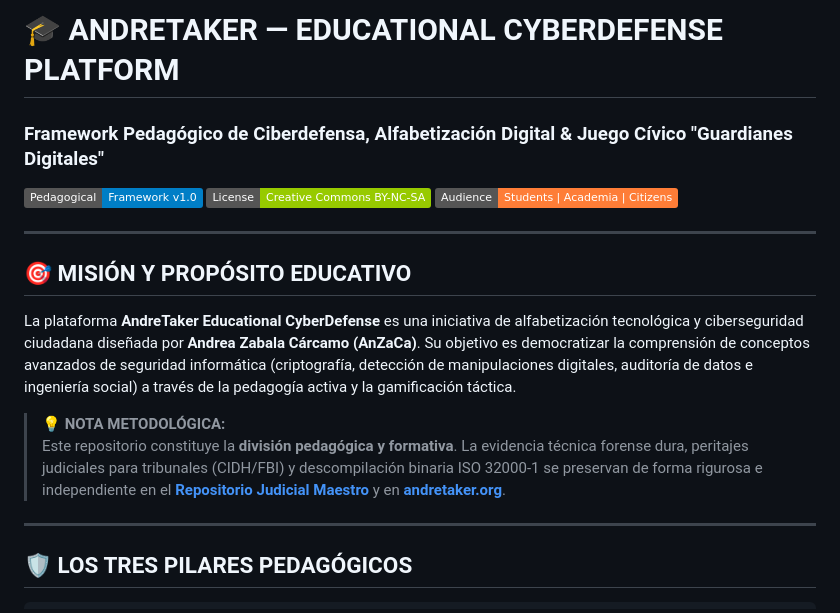
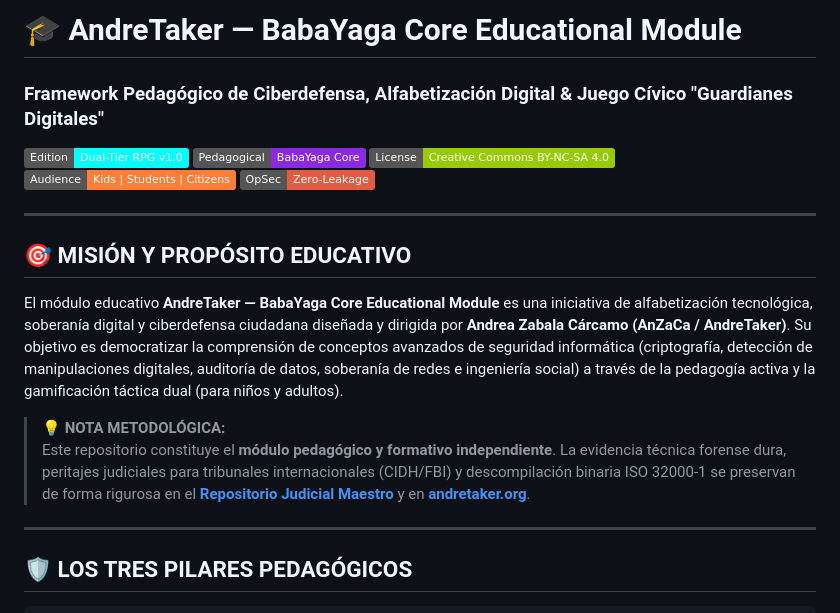
Before and after one commit to anzaca0330-pixel/AndreTaker-Educational-CyberDefense, a Markdown page: README.md, the part around the change. Drawn GitHub-style; badges without logos.

Commit message:
docs: armonizar titulo oficial a AndreTaker - BabaYaga Core Educational Module con badges y tags

```diff
--- a/README.md
+++ b/README.md
@@ -1,18 +1,20 @@
-# 🎓 ANDRETAKER — EDUCATIONAL CYBERDEFENSE PLATFORM
+# 🎓 AndreTaker — BabaYaga Core Educational Module
 ### Framework Pedagógico de Ciberdefensa, Alfabetización Digital & Juego Cívico "Guardianes Digitales"
 
-![Educational Platform](https://img.shields.io/badge/Pedagogical-Framework_v1.0-blue.svg)
-![License](https://img.shields.io/badge/License-Creative%20Commons%20BY--NC--SA-green.svg)
-![Target](https://img.shields.io/badge/Audience-Students%20%7C%20Academia%20%7C%20Citizens-orange.svg)
+![Version](https://img.shields.io/badge/Edition-Dual--Tier_RPG_v1.0-cyan.svg)
+![Framework](https://img.shields.io/badge/Pedagogical-BabaYaga_Core-blueviolet.svg)
+![License](https://img.shields.io/badge/License-Creative%20Commons%20BY--NC--SA%204.0-green.svg)
+![Audience](https://img.shields.io/badge/Audience-Kids%20%7C%20Students%20%7C%20Citizens-orange.svg)
+![Security](https://img.shields.io/badge/OpSec-Zero--Leakage-red.svg)
 
 ---
 
 ## 🎯 MISIÓN Y PROPÓSITO EDUCATIVO
 
-La plataforma **AndreTaker Educational CyberDefense** es una iniciativa de alfabetización tecnológica y ciberseguridad ciudadana diseñada por **Andrea Zabala Cárcamo (AnZaCa)**. Su objetivo es democratizar la comprensión de conceptos avanzados de seguridad informática (criptografía, detección de manipulaciones digitales, auditoría de datos e ingeniería social) a través de la pedagogía activa y la gamificación táctica.
+El módulo educativo **AndreTaker — BabaYaga Core Educational Module** es una iniciativa de alfabetización tecnológica, soberanía digital y ciberdefensa ciudadana diseñada y dirigida por **Andrea Zabala Cárcamo (AnZaCa / AndreTaker)**. Su objetivo es democratizar la comprensión de conceptos avanzados de seguridad informática (criptografía, detección de manipulaciones digitales, auditoría de datos, soberanía de redes e ingeniería social) a través de la pedagogía activa y la gamificación táctica dual (para niños y adultos).
 
 > **💡 NOTA METODOLÓGICA:**
-> Este repositorio constituye la **división pedagógica y formativa**. La evidencia técnica forense dura, peritajes judiciales para tribunales (CIDH/FBI) y descompilación binaria ISO 32000-1 se preservan de forma rigurosa e independiente en el **[Repositorio Judicial Maestro](https://github.com/anzaca0330-pixel/AndreTaker-BabaYaga-Core-CyberDefense)** y en **[andretaker.org](https://www.andretaker.org/)**.
+> Este repositorio constituye el **módulo pedagógico y formativo independiente**. La evidencia técnica forense dura, peritajes judiciales para tribunales internacionales (CIDH/FBI) y descompilación binaria ISO 32000-1 se preservan de forma rigurosa en el **[Repositorio Judicial Maestro](https://github.com/anzaca0330-pixel/AndreTaker-BabaYaga-Core-CyberDefense)** y en **[andretaker.org](https://www.andretaker.org/)**.
 
 ---
 
```
